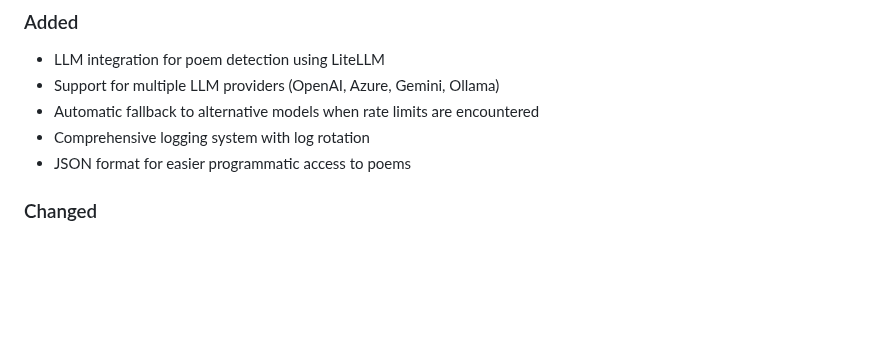
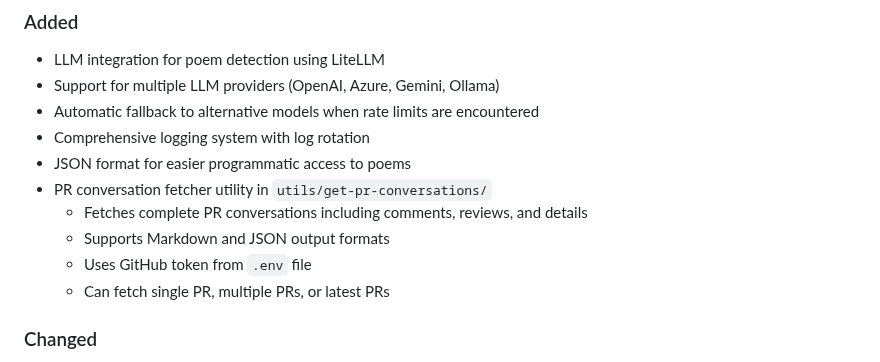
Before and after one commit to TheRealFREDP3D/Gemini-Code-Assist-PR-Poetry, a Markdown page: CHANGELOG.md, the part around the change. Rendered like a GitHub page; blank space fills up the shorter version.

```diff
--- a/CHANGELOG.md
+++ b/CHANGELOG.md
@@ -53,6 +53,11 @@ All notable changes to this project will be documented in this file.
 - Automatic fallback to alternative models when rate limits are encountered
 - Comprehensive logging system with log rotation
 - JSON format for easier programmatic access to poems
+- PR conversation fetcher utility in `utils/get-pr-conversations/`
+  - Fetches complete PR conversations including comments, reviews, and details
+  - Supports Markdown and JSON output formats
+  - Uses GitHub token from `.env` file
+  - Can fetch single PR, multiple PRs, or latest PRs
 
 ### Changed
 
```
Also changed, not shown: README.md (+2 -0 lines), utils/PullPal-README.md (added, +118 -0 lines), utils/PullPal-review.md (added, +45 -0 lines), utils/get-pr-conversations/README.md (added, +103 -0 lines), docs/header.jpg (added), 8 other files.
